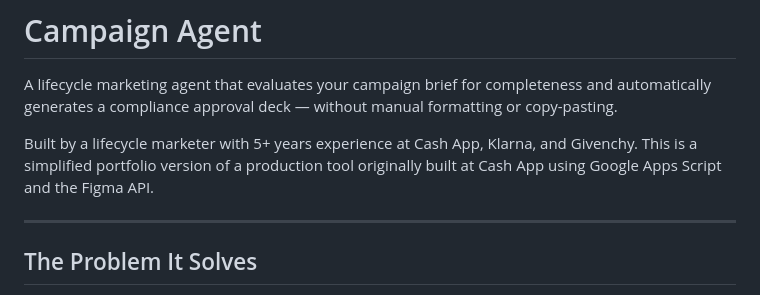
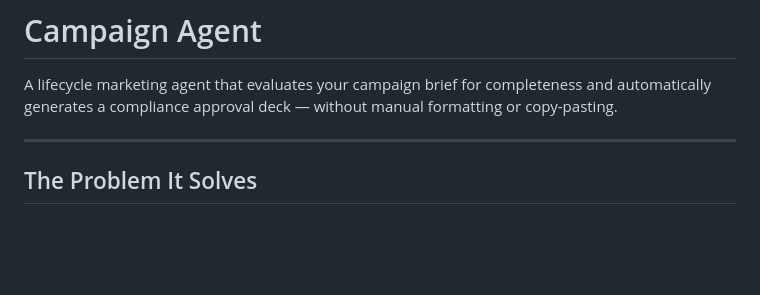
Before and after one commit to isabellesoudry/campaign-agent, a Markdown page: README.md, the part around the change. Drawn GitHub-style; blank space fills up the shorter version.

Commit message:
Update README to remove personal details
Removed personal background information from README.

```diff
--- a/README.md
+++ b/README.md
@@ -3,10 +3,6 @@
 A lifecycle marketing agent that evaluates your campaign brief for completeness
 and automatically generates a compliance approval deck — without manual formatting
 or copy-pasting.
-
-Built by a lifecycle marketer with 5+ years experience at Cash App, Klarna, and
-Givenchy. This is a simplified portfolio version of a production tool originally
-built at Cash App using Google Apps Script and the Figma API.
 
 ---
 
```
